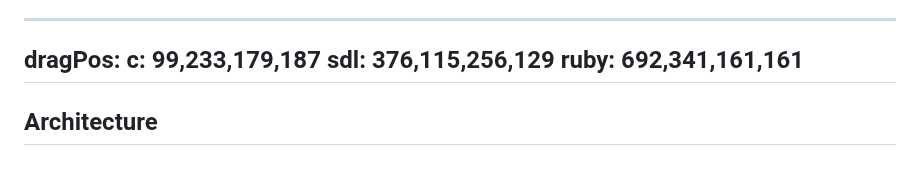
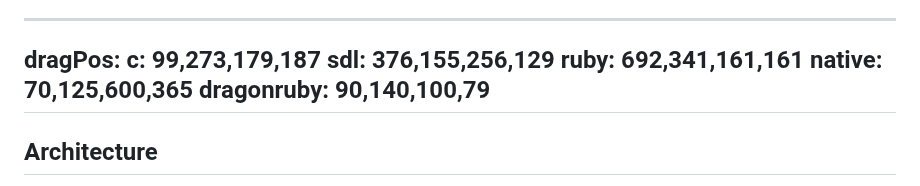
Before and after one commit to kcdragon/authentication-hell, a Markdown page: talks/rubyconf/slides.md, the part around one of its changes. Rendered like a GitHub page.

Commit message:
Improve Architecture slide

```diff
--- a/talks/rubyconf/slides.md
+++ b/talks/rubyconf/slides.md
@@ -408,9 +408,11 @@ end
 
 ---
 dragPos:
-  c: 99,233,179,187
-  sdl: 376,115,256,129
+  c: 99,273,179,187
+  sdl: 376,155,256,129
   ruby: 692,341,161,161
+  native: 70,125,600,365
+  dragonruby: 90,140,100,79
 ---
 
 ## Architecture
```
Also changed, not shown: other parts of talks/rubyconf/slides.md (+4 -0 lines).
